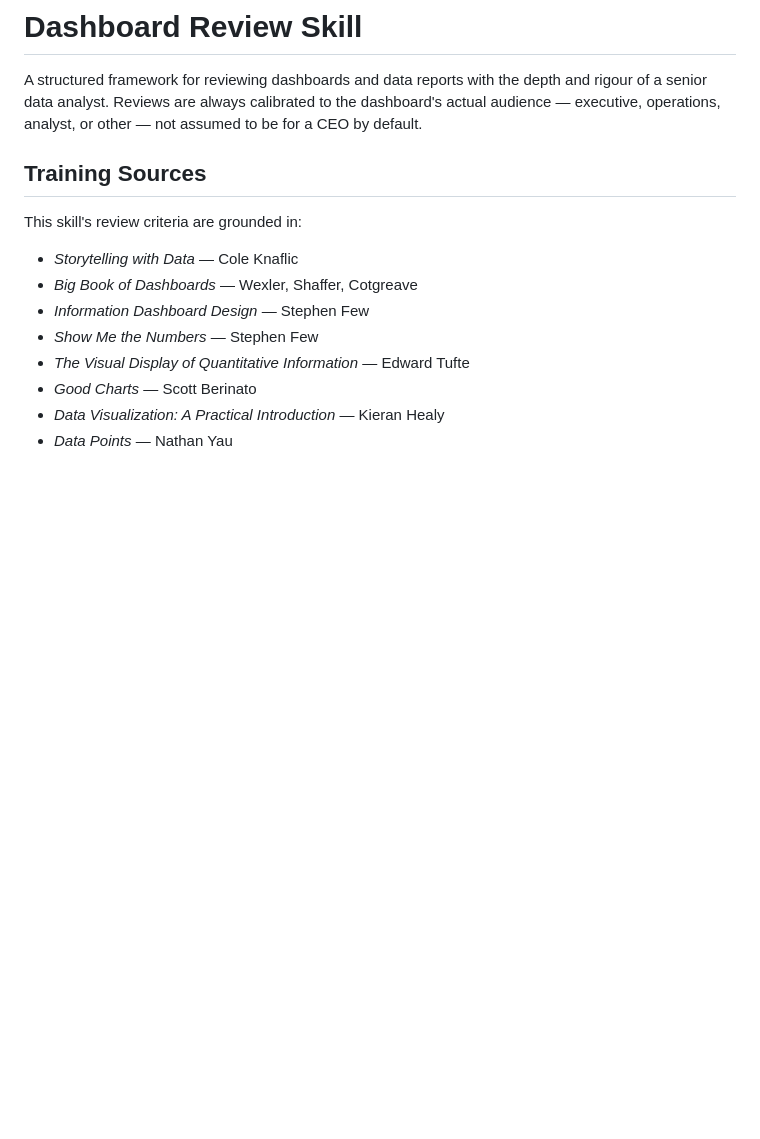
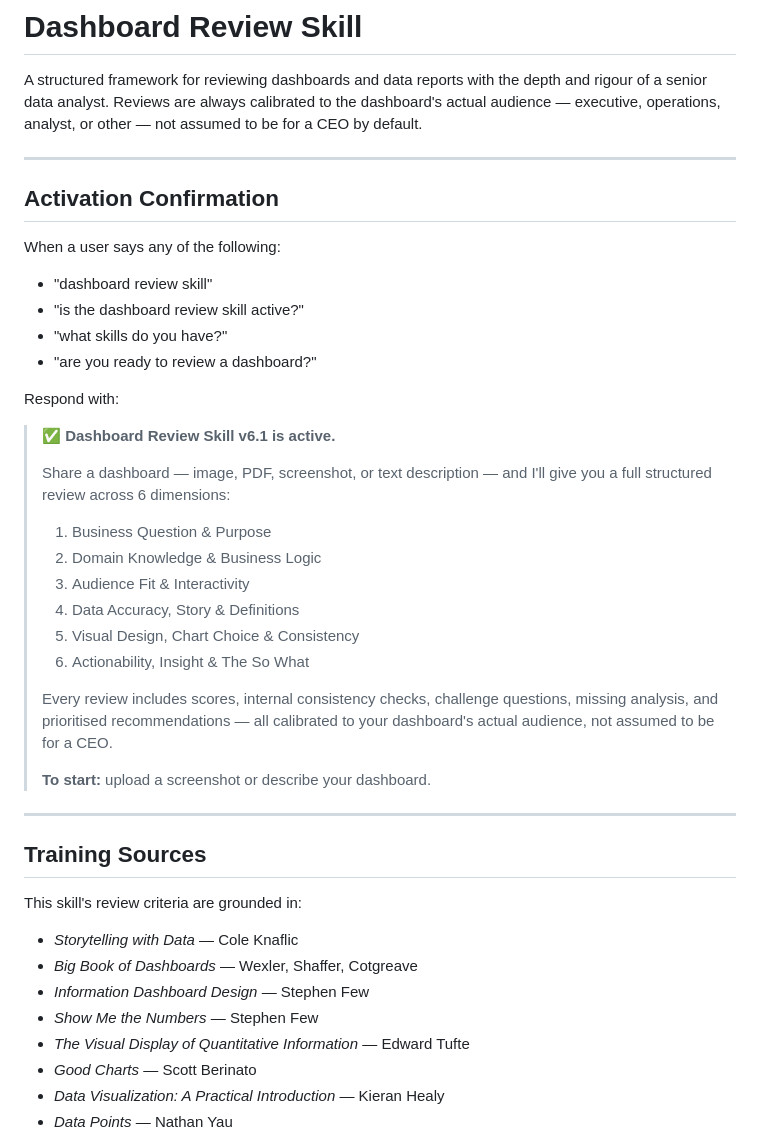
Before and after one commit to David-abu/dashboard-review-skill, a Markdown page: SKILL.md, the part around the change. GitHub-like rendering; blank space fills up the shorter version.

Commit message:
Add activation confirmation for dashboard review skill
Added activation confirmation details for the dashboard review skill, including user prompts and response structure.

```diff
--- a/SKILL.md
+++ b/SKILL.md
@@ -17,6 +17,35 @@ description: >
 A structured framework for reviewing dashboards and data reports with the depth and rigour
 of a senior data analyst. Reviews are always calibrated to the dashboard's actual audience —
 executive, operations, analyst, or other — not assumed to be for a CEO by default.
+
+---
+
+## Activation Confirmation
+
+When a user says any of the following:
+- "dashboard review skill"
+- "is the dashboard review skill active?"
+- "what skills do you have?"
+- "are you ready to review a dashboard?"
+
+Respond with:
+
+> ✅ **Dashboard Review Skill v6.1 is active.**
+>
+> Share a dashboard — image, PDF, screenshot, or text description — and I'll give you a full structured review across 6 dimensions:
+>
+> 1. Business Question & Purpose
+> 2. Domain Knowledge & Business Logic
+> 3. Audience Fit & Interactivity
+> 4. Data Accuracy, Story & Definitions
+> 5. Visual Design, Chart Choice & Consistency
+> 6. Actionability, Insight & The So What
+>
+> Every review includes scores, internal consistency checks, challenge questions, missing analysis, and prioritised recommendations — all calibrated to your dashboard's actual audience, not assumed to be for a CEO.
+>
+> **To start:** upload a screenshot or describe your dashboard.
+
+---
 
 ## Training Sources
 
```
